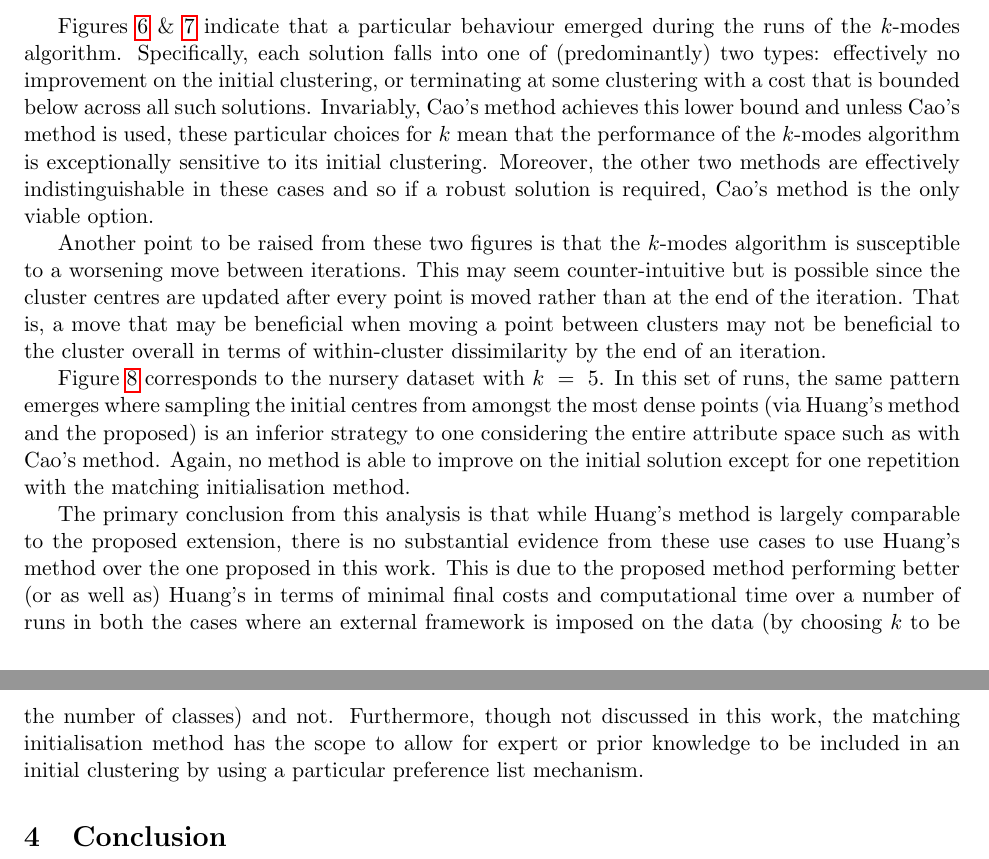
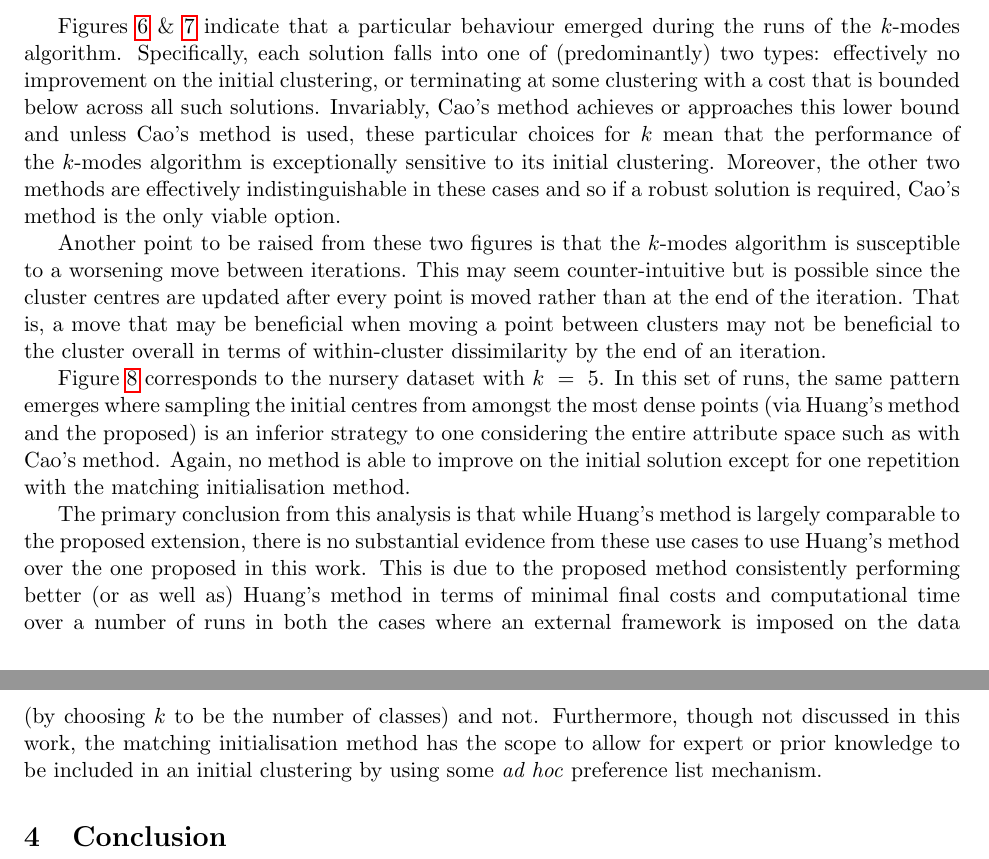
Before and after one commit to daffidwilde/kmodes-init-paper, a LaTeX paper (main.tex, which reads sections/results.tex): two parts of pages 19 and 21 of 25, joined at a grey line, cut so that both start at the same text. Compiled offline with pdfLaTeX.

Commit message:
Adjust results discussion.

```diff
--- a/sections/results.tex
+++ b/sections/results.tex
@@ -309,12 +309,12 @@ that a particular behaviour emerged during the runs of the \(k\)-modes
 algorithm. Specifically, each solution falls into one of (predominantly) two
 types: effectively no improvement on the initial clustering, or terminating at
 some clustering with a cost that is bounded below across all such solutions.
-Invariably, Cao's method achieves this lower bound and unless Cao's method is
-used, these particular choices for \(k\) mean that the performance of the
-\(k\)-modes algorithm is exceptionally sensitive to its initial clustering.
-Moreover, the other two methods are effectively indistinguishable in these
-cases and so if a robust solution is required, Cao's method is the only viable
-option.
+Invariably, Cao's method achieves or approaches this lower bound and unless
+Cao's method is used, these particular choices for \(k\) mean that the
+performance of the \(k\)-modes algorithm is exceptionally sensitive to its
+initial clustering. Moreover, the other two methods are effectively
+indistinguishable in these cases and so if a robust solution is required, Cao's
+method is the only viable option.
 
 Another point to be raised from these two figures is that the \(k\)-modes
 algorithm is susceptible to a worsening move between iterations. This may seem
@@ -414,10 +414,10 @@ solution except for one repetition with the matching initialisation method.
 The primary conclusion from this analysis is that while Huang's method is
 largely comparable to the proposed extension, there is no substantial evidence
 from these use cases to use Huang's method over the one proposed in this work.
-This is due to the proposed method performing better (or as well as) Huang's
-in terms of minimal final costs and computational time over a number of runs in
-both the cases where an external framework is imposed on the data (by choosing
-\(k\) to be the number of classes) and not. Furthermore, though not discussed in
-this work, the matching initialisation method has the scope to allow for expert
-or prior knowledge to be included in an initial clustering by using a particular
-preference list mechanism.
+This is due to the proposed method consistently performing better (or as well
+as) Huang's method in terms of minimal final costs and computational time over a
+number of runs in both the cases where an external framework is imposed on the
+data (by choosing \(k\) to be the number of classes) and not. Furthermore,
+though not discussed in this work, the matching initialisation method has the
+scope to allow for expert or prior knowledge to be included in an initial
+clustering by using some \textit{ad hoc} preference list mechanism.
```
Also changed, not shown: main.pdf.
